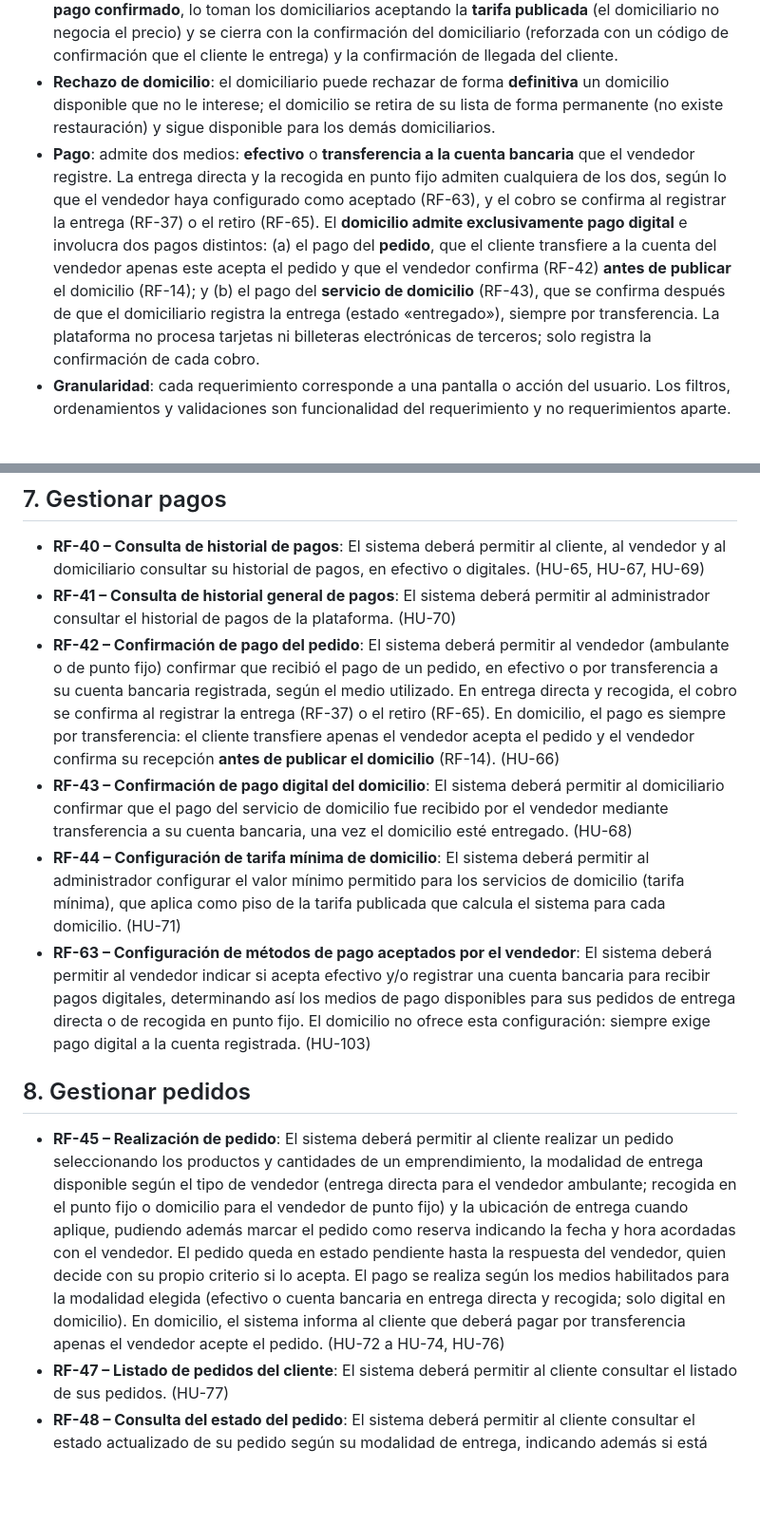
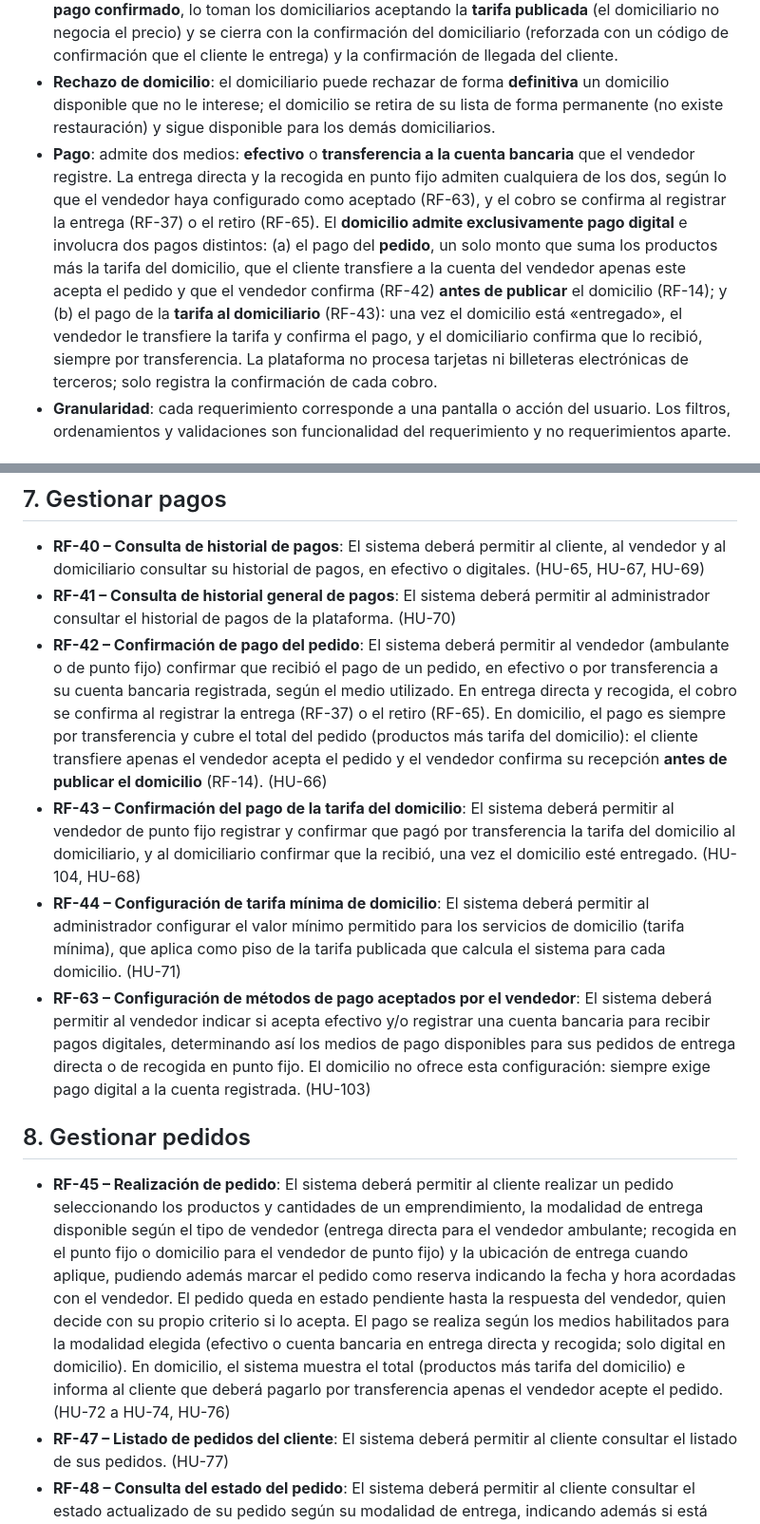
Before and after one commit to RAAR-18/napa, a Markdown page: requerimientos/funcionales.md, 2 parts joined by grey strips. Shown at 95% size. Drawn GitHub-style; blank space fills up the shorter version.

Commit message:
fix(Specs): RF-42 y RF-45: en domicilio, el cliente paga un solo monto (productos más tarifa) por transferencia, apenas el vendedor acepta el pedido. El vendedor lo confirma antes de publicar.

```diff
--- a/requerimientos/funcionales.md
+++ b/requerimientos/funcionales.md
@@ -11,7 +11,7 @@
 - **Reservas**: el vendedor no publica disponibilidad futura ni la plataforma valida las reservas contra un inventario por fecha. Una reserva queda pendiente y el vendedor la **acepta o rechaza con su propio criterio** (RF-53), igual que cualquier otro pedido. El inventario del producto (RF-57) refleja únicamente la cantidad disponible actual. *(La predicción de demanda por IA (RF-59) queda fuera del alcance del MVP.)*
 - **Domicilio**: solo lleva un pedido del punto A (punto fijo) al punto B (ubicación del cliente); **no puede editarse**. Lo publica el vendedor de punto fijo **una vez el pedido está aceptado y con el pago confirmado**, lo toman los domiciliarios aceptando la **tarifa publicada** (el domiciliario no negocia el precio) y se cierra con la confirmación del domiciliario (reforzada con un código de confirmación que el cliente le entrega) y la confirmación de llegada del cliente.
 - **Rechazo de domicilio**: el domiciliario puede rechazar de forma **definitiva** un domicilio disponible que no le interese; el domicilio se retira de su lista de forma permanente (no existe restauración) y sigue disponible para los demás domiciliarios.
-- **Pago**: admite dos medios: **efectivo** o **transferencia a la cuenta bancaria** que el vendedor registre. La entrega directa y la recogida en punto fijo admiten cualquiera de los dos, según lo que el vendedor haya configurado como aceptado (RF-63), y el cobro se confirma al registrar la entrega (RF-37) o el retiro (RF-65). El **domicilio admite exclusivamente pago digital** e involucra dos pagos distintos: (a) el pago del **pedido**, que el cliente transfiere a la cuenta del vendedor apenas este acepta el pedido y que el vendedor confirma (RF-42) **antes de publicar** el domicilio (RF-14); y (b) el pago del **servicio de domicilio** (RF-43), que se confirma después de que el domiciliario registra la entrega (estado «entregado»), siempre por transferencia. La plataforma no procesa tarjetas ni billeteras electrónicas de terceros; solo registra la confirmación de cada cobro.
+- **Pago**: admite dos medios: **efectivo** o **transferencia a la cuenta bancaria** que el vendedor registre. La entrega directa y la recogida en punto fijo admiten cualquiera de los dos, según lo que el vendedor haya configurado como aceptado (RF-63), y el cobro se confirma al registrar la entrega (RF-37) o el retiro (RF-65). El **domicilio admite exclusivamente pago digital** e involucra dos pagos distintos: (a) el pago del **pedido**, un solo monto que suma los productos más la tarifa del domicilio, que el cliente transfiere a la cuenta del vendedor apenas este acepta el pedido y que el vendedor confirma (RF-42) **antes de publicar** el domicilio (RF-14); y (b) el pago de la **tarifa al domiciliario** (RF-43): una vez el domicilio está «entregado», el vendedor le transfiere la tarifa y confirma el pago, y el domiciliario confirma que lo recibió, siempre por transferencia. La plataforma no procesa tarjetas ni billeteras electrónicas de terceros; solo registra la confirmación de cada cobro.
 - **Granularidad**: cada requerimiento corresponde a una pantalla o acción del usuario. Los filtros, ordenamientos y validaciones son funcionalidad del requerimiento y no requerimientos aparte.
 
 ## 1. Gestionar comentarios y calificaciones
@@ -73,14 +73,14 @@
 
 - **RF-40 – Consulta de historial de pagos**: El sistema deberá permitir al cliente, al vendedor y al domiciliario consultar su historial de pagos, en efectivo o digitales. (HU-65, HU-67, HU-69)
 - **RF-41 – Consulta de historial general de pagos**: El sistema deberá permitir al administrador consultar el historial de pagos de la plataforma. (HU-70)
-- **RF-42 – Confirmación de pago del pedido**: El sistema deberá permitir al vendedor (ambulante o de punto fijo) confirmar que recibió el pago de un pedido, en efectivo o por transferencia a su cuenta bancaria registrada, según el medio utilizado. En entrega directa y recogida, el cobro se confirma al registrar la entrega (RF-37) o el retiro (RF-65). En domicilio, el pago es siempre por transferencia: el cliente transfiere apenas el vendedor acepta el pedido y el vendedor confirma su recepción **antes de publicar el domicilio** (RF-14). (HU-66)
-- **RF-43 – Confirmación de pago digital del domicilio**: El sistema deberá permitir al domiciliario confirmar que el pago del servicio de domicilio fue recibido por el vendedor mediante transferencia a su cuenta bancaria, una vez el domicilio esté entregado. (HU-68)
+- **RF-42 – Confirmación de pago del pedido**: El sistema deberá permitir al vendedor (ambulante o de punto fijo) confirmar que recibió el pago de un pedido, en efectivo o por transferencia a su cuenta bancaria registrada, según el medio utilizado. En entrega directa y recogida, el cobro se confirma al registrar la entrega (RF-37) o el retiro (RF-65). En domicilio, el pago es siempre por transferencia y cubre el total del pedido (productos más tarifa del domicilio): el cliente transfiere apenas el vendedor acepta el pedido y el vendedor confirma su recepción **antes de publicar el domicilio** (RF-14). (HU-66)
+- **RF-43 – Confirmación del pago de la tarifa del domicilio**: El sistema deberá permitir al vendedor de punto fijo registrar y confirmar que pagó por transferencia la tarifa del domicilio al domiciliario, y al domiciliario confirmar que la recibió, una vez el domicilio esté entregado. (HU-104, HU-68)
 - **RF-44 – Configuración de tarifa mínima de domicilio**: El sistema deberá permitir al administrador configurar el valor mínimo permitido para los servicios de domicilio (tarifa mínima), que aplica como piso de la tarifa publicada que calcula el sistema para cada domicilio. (HU-71)
 - **RF-63 – Configuración de métodos de pago aceptados por el vendedor**: El sistema deberá permitir al vendedor indicar si acepta efectivo y/o registrar una cuenta bancaria para recibir pagos digitales, determinando así los medios de pago disponibles para sus pedidos de entrega directa o de recogida en punto fijo. El domicilio no ofrece esta configuración: siempre exige pago digital a la cuenta registrada. (HU-103)
 
 ## 8. Gestionar pedidos
 
-- **RF-45 – Realización de pedido**: El sistema deberá permitir al cliente realizar un pedido seleccionando los productos y cantidades de un emprendimiento, la modalidad de entrega disponible según el tipo de vendedor (entrega directa para el vendedor ambulante; recogida en el punto fijo o domicilio para el vendedor de punto fijo) y la ubicación de entrega cuando aplique, pudiendo además marcar el pedido como reserva indicando la fecha y hora acordadas con el vendedor. El pedido queda en estado pendiente hasta la respuesta del vendedor, quien decide con su propio criterio si lo acepta. El pago se realiza según los medios habilitados para la modalidad elegida (efectivo o cuenta bancaria en entrega directa y recogida; solo digital en domicilio). En domicilio, el sistema informa al cliente que deberá pagar por transferencia apenas el vendedor acepte el pedido. (HU-72 a HU-74, HU-76)
+- **RF-45 – Realización de pedido**: El sistema deberá permitir al cliente realizar un pedido seleccionando los productos y cantidades de un emprendimiento, la modalidad de entrega disponible según el tipo de vendedor (entrega directa para el vendedor ambulante; recogida en el punto fijo o domicilio para el vendedor de punto fijo) y la ubicación de entrega cuando aplique, pudiendo además marcar el pedido como reserva indicando la fecha y hora acordadas con el vendedor. El pedido queda en estado pendiente hasta la respuesta del vendedor, quien decide con su propio criterio si lo acepta. El pago se realiza según los medios habilitados para la modalidad elegida (efectivo o cuenta bancaria en entrega directa y recogida; solo digital en domicilio). En domicilio, el sistema muestra el total (productos más tarifa del domicilio) e informa al cliente que deberá pagarlo por transferencia apenas el vendedor acepte el pedido. (HU-72 a HU-74, HU-76)
 - **RF-47 – Listado de pedidos del cliente**: El sistema deberá permitir al cliente consultar el listado de sus pedidos. (HU-77)
 - **RF-48 – Consulta del estado del pedido**: El sistema deberá permitir al cliente consultar el estado actualizado de su pedido según su modalidad de entrega, indicando además si está marcado como reserva y la fecha y hora acordadas. (HU-78)
 - **RF-49 – Contacto con vendedor o domiciliario**: El sistema deberá permitir al cliente contactar al vendedor o domiciliario asignado a su pedido. (HU-79)
```
